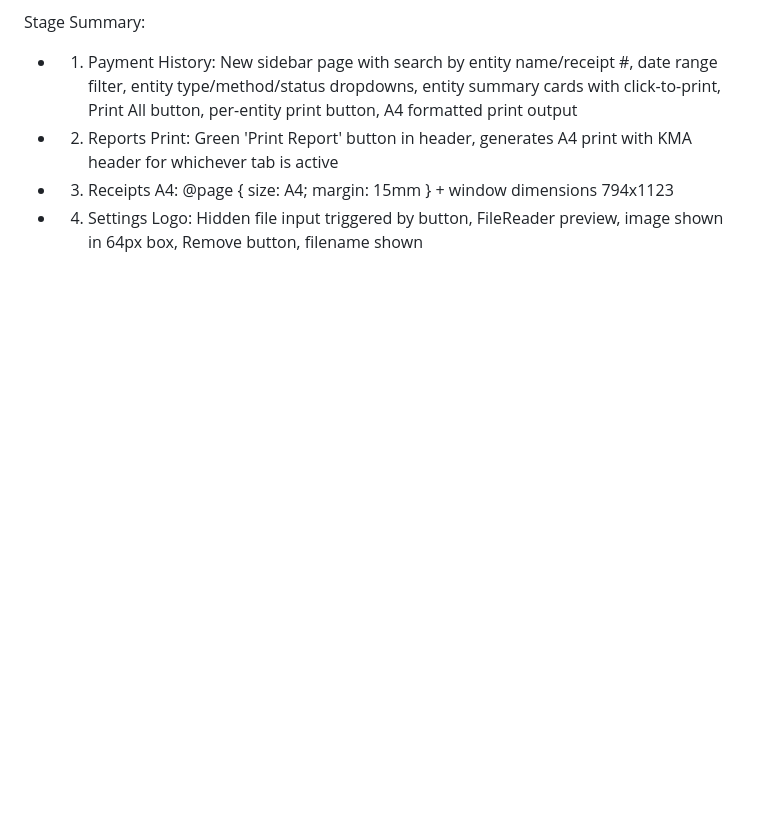
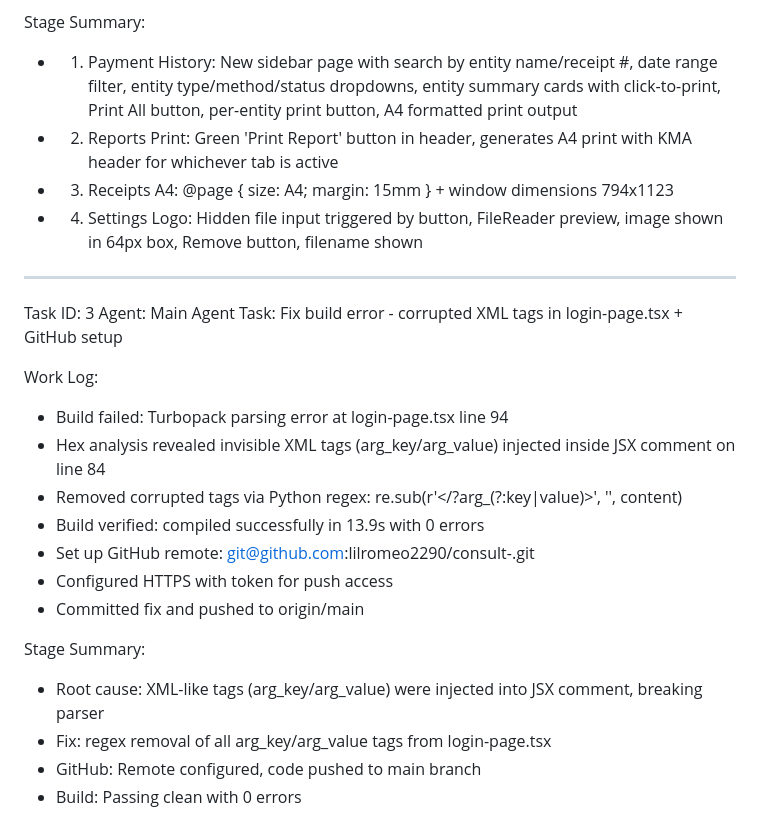
Before and after one commit to lilromeo2290/Rev_Mgnt_Sys, a Markdown page: worklog.md, the part around one of its changes. Drawn GitHub-style; blank space fills up the shorter version.

Commit message:
docs: update worklog with build fix and GitHub setup

```diff
--- a/worklog.md
+++ b/worklog.md
@@ -46,3 +45,23 @@ Stage Summary:
 - 2. Reports Print: Green 'Print Report' button in header, generates A4 print with KMA header for whichever tab is active
 - 3. Receipts A4: @page { size: A4; margin: 15mm } + window dimensions 794x1123
 - 4. Settings Logo: Hidden file input triggered by button, FileReader preview, image shown in 64px box, Remove button, filename shown
+
+---
+Task ID: 3
+Agent: Main Agent
+Task: Fix build error - corrupted XML tags in login-page.tsx + GitHub setup
+
+Work Log:
+- Build failed: Turbopack parsing error at login-page.tsx line 94
+- Hex analysis revealed invisible XML tags (arg_key/arg_value) injected inside JSX comment on line 84
+- Removed corrupted tags via Python regex: re.sub(r'</?arg_(?:key|value)>', '', content)
+- Build verified: compiled successfully in 13.9s with 0 errors
+- Set up GitHub remote: git@github.com:lilromeo2290/consult-.git
+- Configured HTTPS with token for push access
+- Committed fix and pushed to origin/main
+
+Stage Summary:
+- Root cause: XML-like tags (arg_key/arg_value) were injected into JSX comment, breaking parser
+- Fix: regex removal of all arg_key/arg_value tags from login-page.tsx
+- GitHub: Remote configured, code pushed to main branch
+- Build: Passing clean with 0 errors
```
Also changed, not shown: other parts of worklog.md (+0 -1 lines).
